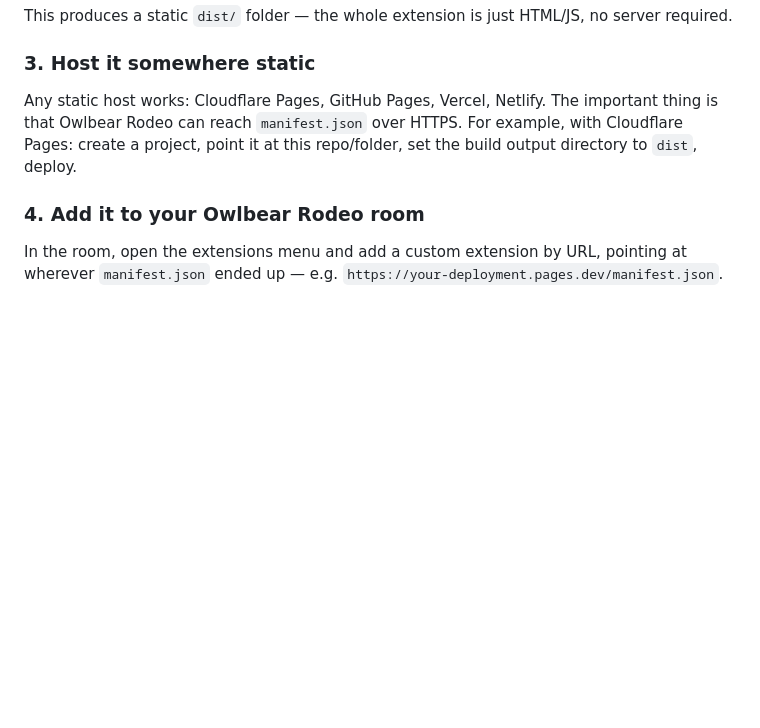
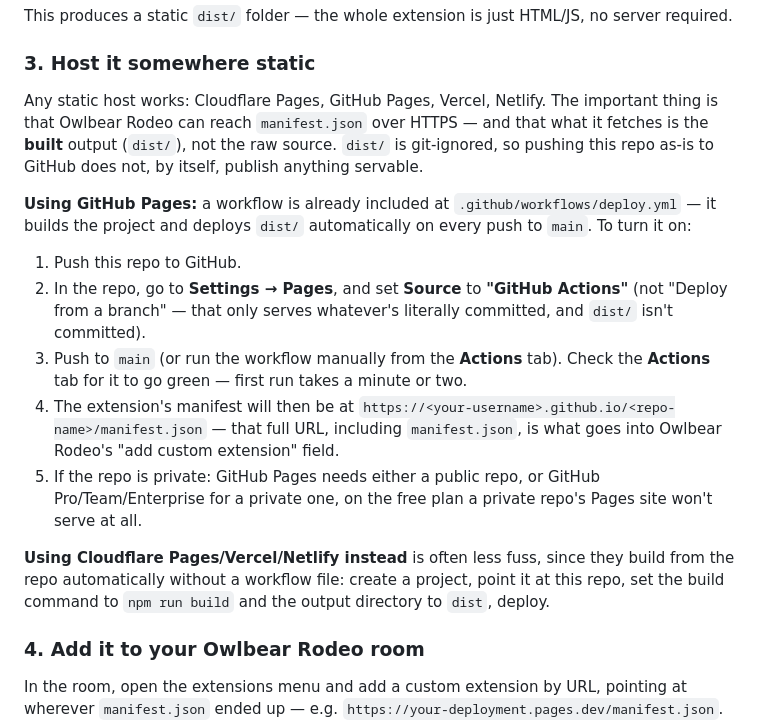
Before and after one commit to coldsnapdev/owlbear-dicecloud-sync, a Markdown page: README.md, the part around the change. Drawn GitHub-style; blank space fills up the shorter version.

```diff
--- a/README.md
+++ b/README.md
@@ -47,9 +47,34 @@ no server required.
 ### 3. Host it somewhere static
 
 Any static host works: Cloudflare Pages, GitHub Pages, Vercel, Netlify. The
-important thing is that Owlbear Rodeo can reach `manifest.json` over HTTPS.
-For example, with Cloudflare Pages: create a project, point it at this
-repo/folder, set the build output directory to `dist`, deploy.
+important thing is that Owlbear Rodeo can reach `manifest.json` over HTTPS
+— and that what it fetches is the **built** output (`dist/`), not the raw
+source. `dist/` is git-ignored, so pushing this repo as-is to GitHub does
+not, by itself, publish anything servable.
+
+**Using GitHub Pages:** a workflow is already included at
+`.github/workflows/deploy.yml` — it builds the project and deploys `dist/`
+automatically on every push to `main`. To turn it on:
+
+1. Push this repo to GitHub.
+2. In the repo, go to **Settings → Pages**, and set **Source** to **"GitHub
+   Actions"** (not "Deploy from a branch" — that only serves whatever's
+   literally committed, and `dist/` isn't committed).
+3. Push to `main` (or run the workflow manually from the **Actions** tab).
+   Check the **Actions** tab for it to go green — first run takes a minute
+   or two.
+4. The extension's manifest will then be at
+   `https://<your-username>.github.io/<repo-name>/manifest.json` — that
+   full URL, including `manifest.json`, is what goes into Owlbear Rodeo's
+   "add custom extension" field.
+5. If the repo is private: GitHub Pages needs either a public repo, or
+   GitHub Pro/Team/Enterprise for a private one, on the free plan a private
+   repo's Pages site won't serve at all.
+
+**Using Cloudflare Pages/Vercel/Netlify instead** is often less fuss, since
+they build from the repo automatically without a workflow file: create a
+project, point it at this repo, set the build command to `npm run build`
+and the output directory to `dist`, deploy.
 
 ### 4. Add it to your Owlbear Rodeo room
 
```
